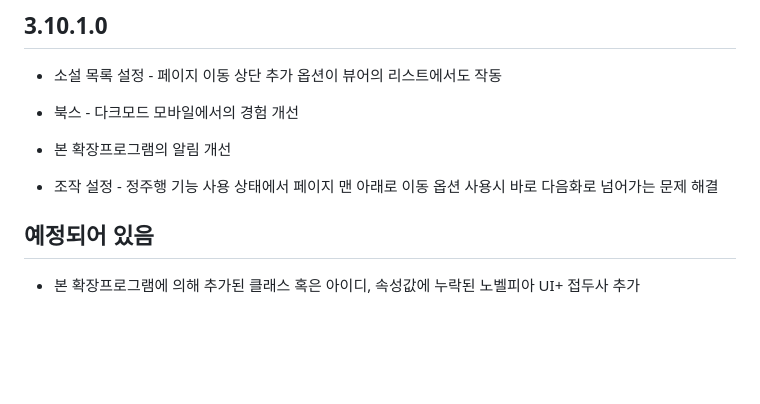
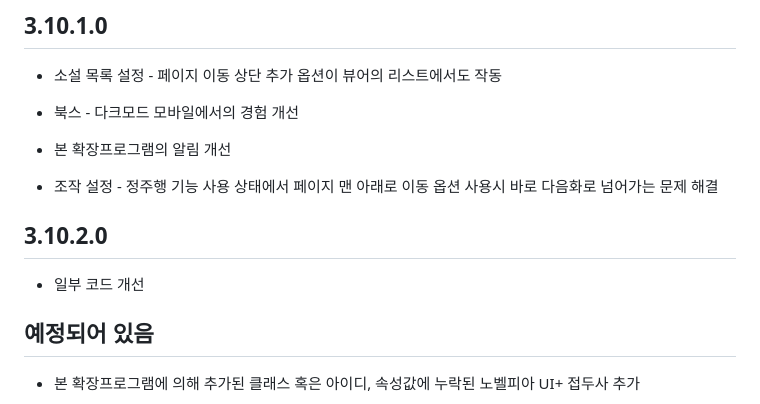
Before and after one commit to grandkiwi219/Novelpia-UIplus, a Markdown page: PatchNotes.md, the part around the change. Rendered like a GitHub page; blank space fills up the shorter version.

Commit message:
Add: comment

```diff
--- a/PatchNotes.md
+++ b/PatchNotes.md
@@ -191,6 +191,10 @@
 - 조작 설정 - 정주행 기능 사용 상태에서 페이지 맨 아래로 이동 옵션 사용시 바로 다음화로 넘어가는 문제 해결
 
 
+## 3.10.2.0
+- 일부 코드 개선
+
+
 
 ## 예정되어 있음
 - 본 확장프로그램에 의해 추가된 클래스 혹은 아이디, 속성값에 누락된 노벨피아 UI+ 접두사 추가
```
